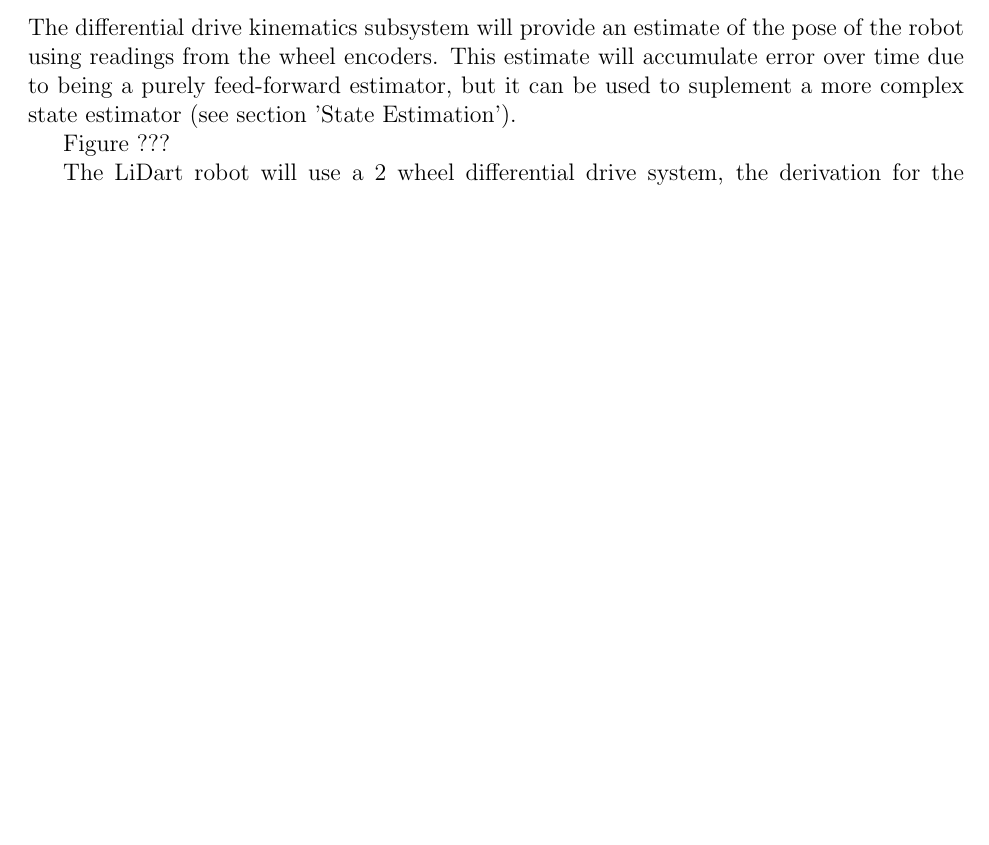
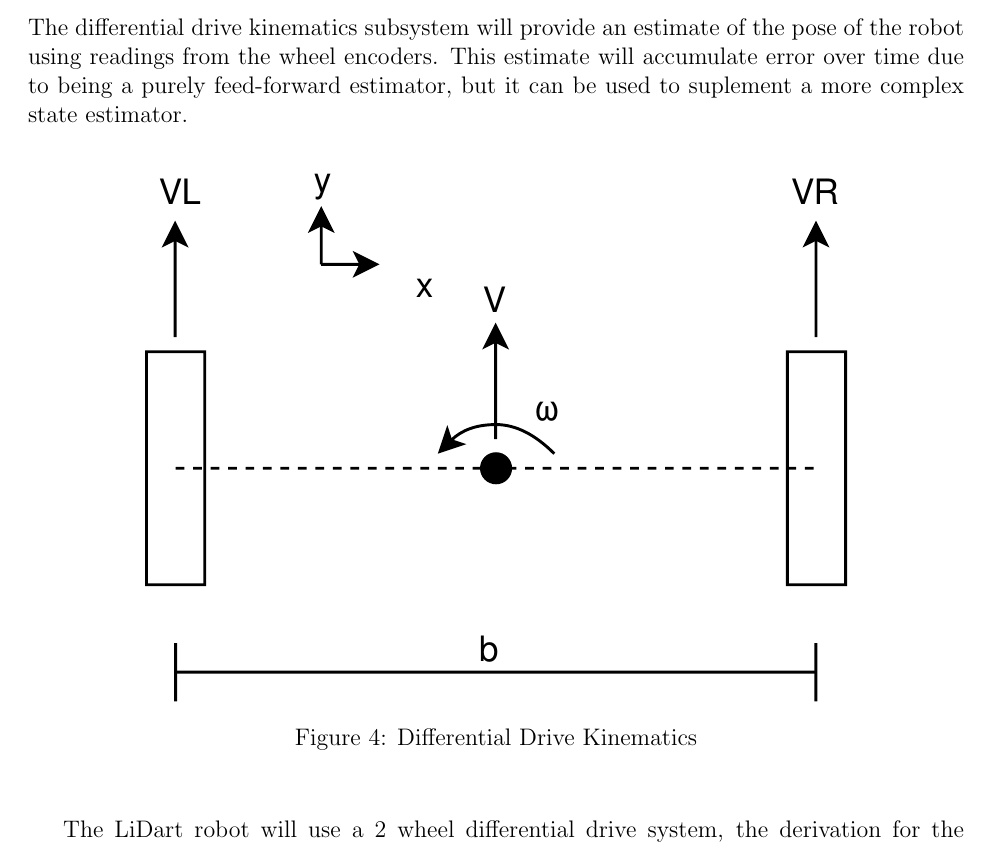
Before and after one commit to mac-casellaj/LiDart, a LaTeX document (docs/SRS/SRS.tex): part of page 14 of 27 before the commit and part of page 14 of 28 after it, cut so that both start at the same text, the shorter picture padded with empty space. Compiled offline with pdfLaTeX.

Commit message:
added figure to section 4

```diff
--- a/docs/SRS/SRS.tex
+++ b/docs/SRS/SRS.tex
@@ -633,9 +633,15 @@ in view for an accurate estimation of camera pose.
 \subsubsection{Differential Drive Kinematics}
 The differential drive kinematics subsystem will provide an estimate of the pose of the robot using readings from
 the wheel encoders. This estimate will accumulate error over time due to being a purely feed-forward estimator, but
-it can be used to suplement a more complex state estimator (see section 'State Estimation').
+it can be used to suplement a more complex state estimator.
 
-Figure ???
+\begin{figure}[H]
+\begin{center}
+    \includegraphics[width=0.75\textwidth]{Figures/Differential Drive Kinematics.pdf}
+\caption{Differential Drive Kinematics}
+\label{Fig_DifferentialDriveKinematics}
+\end{center}
+\end{figure}
 
 The LiDart robot will use a 2 wheel differential drive system, the derivation for the kinematics of such a system is as follows.
 
```
Also changed, not shown: docs/SRS/Figures/Differential Drive Kinematics.pdf (added), docs/SRS/SRS.pdf.
